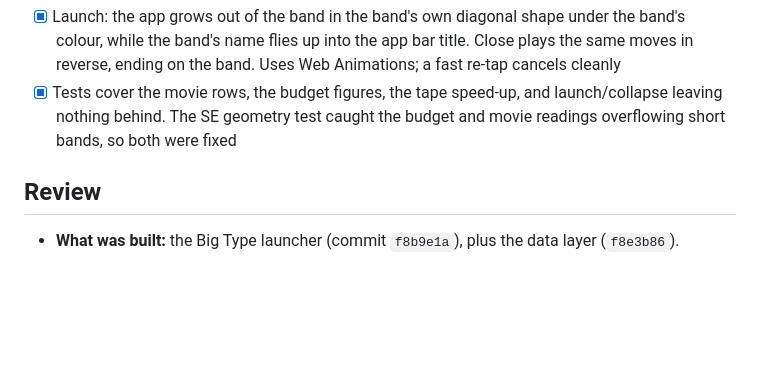
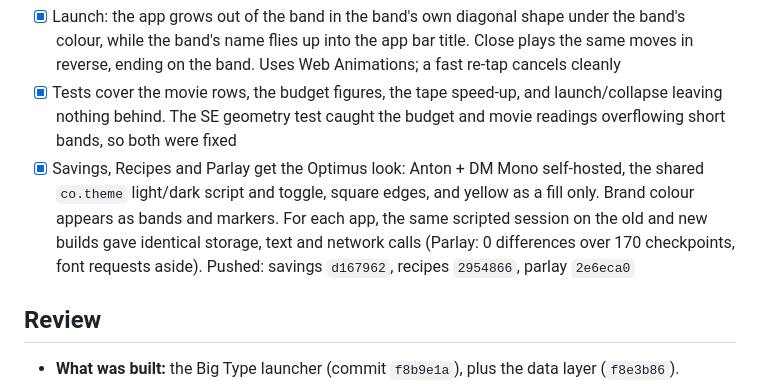
Before and after one commit to jackdengler/central-optimus, a Markdown page: tasks/todo.md, the part around the change. Rendered like a GitHub page; blank space fills up the shorter version.

Commit message:
Record the Savings, Recipes and Parlay theme pass
Co-Authored-By: Claude Opus 5.5 <noreply@anthropic.com>
Claude-Session: https://claude.ai/code/session_01WytaBj6if3k8PnmWoEX7Vp

```diff
--- a/tasks/todo.md
+++ b/tasks/todo.md
@@ -99,6 +99,7 @@ User feedback came from an iPhone screenshot. The band text spilled past the str
 - [x] Hold the tape to fast-forward it (6×); it eases back on release
 - [x] Launch: the app grows out of the band in the band's own diagonal shape under the band's colour, while the band's name flies up into the app bar title. Close plays the same moves in reverse, ending on the band. Uses Web Animations; a fast re-tap cancels cleanly
 - [x] Tests cover the movie rows, the budget figures, the tape speed-up, and launch/collapse leaving nothing behind. The SE geometry test caught the budget and movie readings overflowing short bands, so both were fixed
+- [x] Savings, Recipes and Parlay get the Optimus look: Anton + DM Mono self-hosted, the shared `co.theme` light/dark script and toggle, square edges, and yellow as a fill only. Brand colour appears as bands and markers. For each app, the same scripted session on the old and new builds gave identical storage, text and network calls (Parlay: 0 differences over 170 checkpoints, font requests aside). Pushed: savings `d167962`, recipes `2954866`, parlay `2e6eca0`
 
 ## Review
 - **What was built:** the Big Type launcher (commit `f8b9e1a`), plus the data layer (`f8e3b86`).
```
